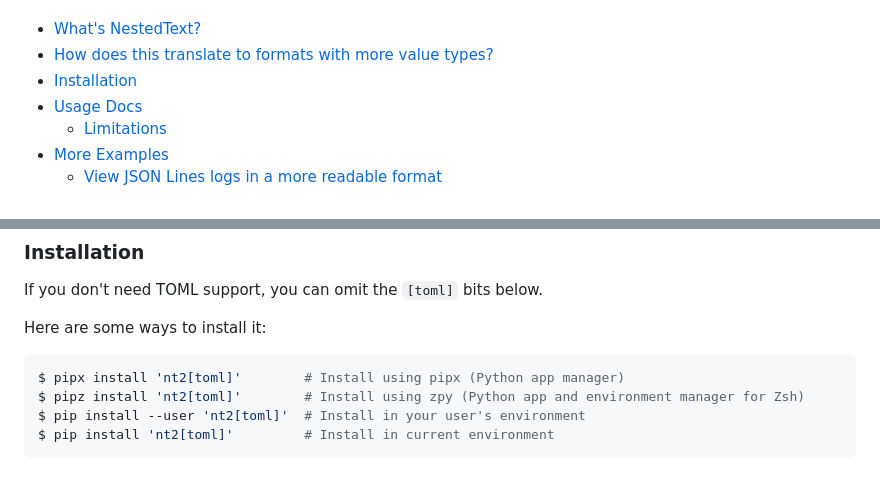
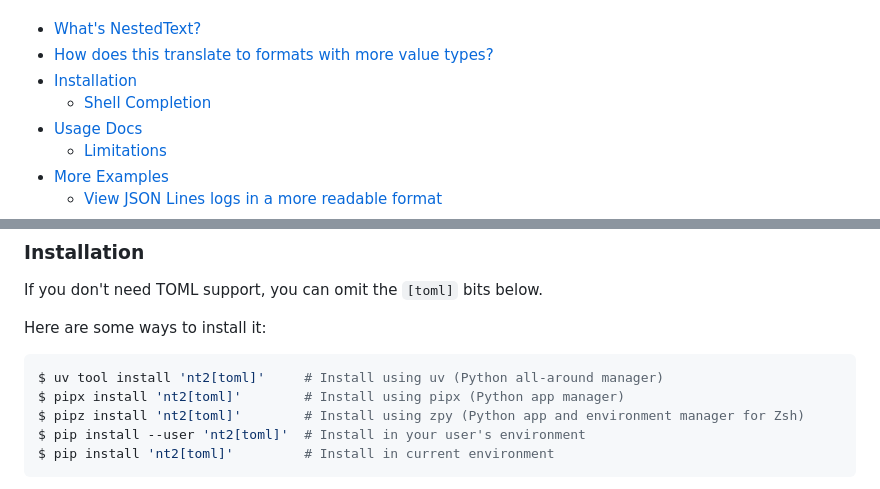
Before and after one commit to AndydeCleyre/nestedtextto, a Markdown page: README.md, 2 parts joined by grey strips. Rendered like a GitHub page.

````diff
--- a/README.md
+++ b/README.md
@@ -38,6 +38,7 @@ for convenient conversion between NestedText and other formats:
 - [What's NestedText?](#whats-nestedtext)
 - [How does this translate to formats with more value types?](#how-does-this-translate-to-formats-with-more-value-types)
 - [Installation](#installation)
+  - [Shell Completion](#shell-completion)
 - [Usage Docs](#usage-docs)
   - [Limitations](#limitations)
 - [More Examples](#more-examples)
@@ -139,6 +140,7 @@ If you don't need TOML support, you can omit the `[toml]` bits below.
 Here are some ways to install it:
 
 ```console
+$ uv tool install 'nt2[toml]'     # Install using uv (Python all-around manager)
 $ pipx install 'nt2[toml]'        # Install using pipx (Python app manager)
 $ pipz install 'nt2[toml]'        # Install using zpy (Python app and environment manager for Zsh)
 $ pip install --user 'nt2[toml]'  # Install in your user's environment
````
Also changed, not shown: other parts of README.md (+2 -1 lines).
